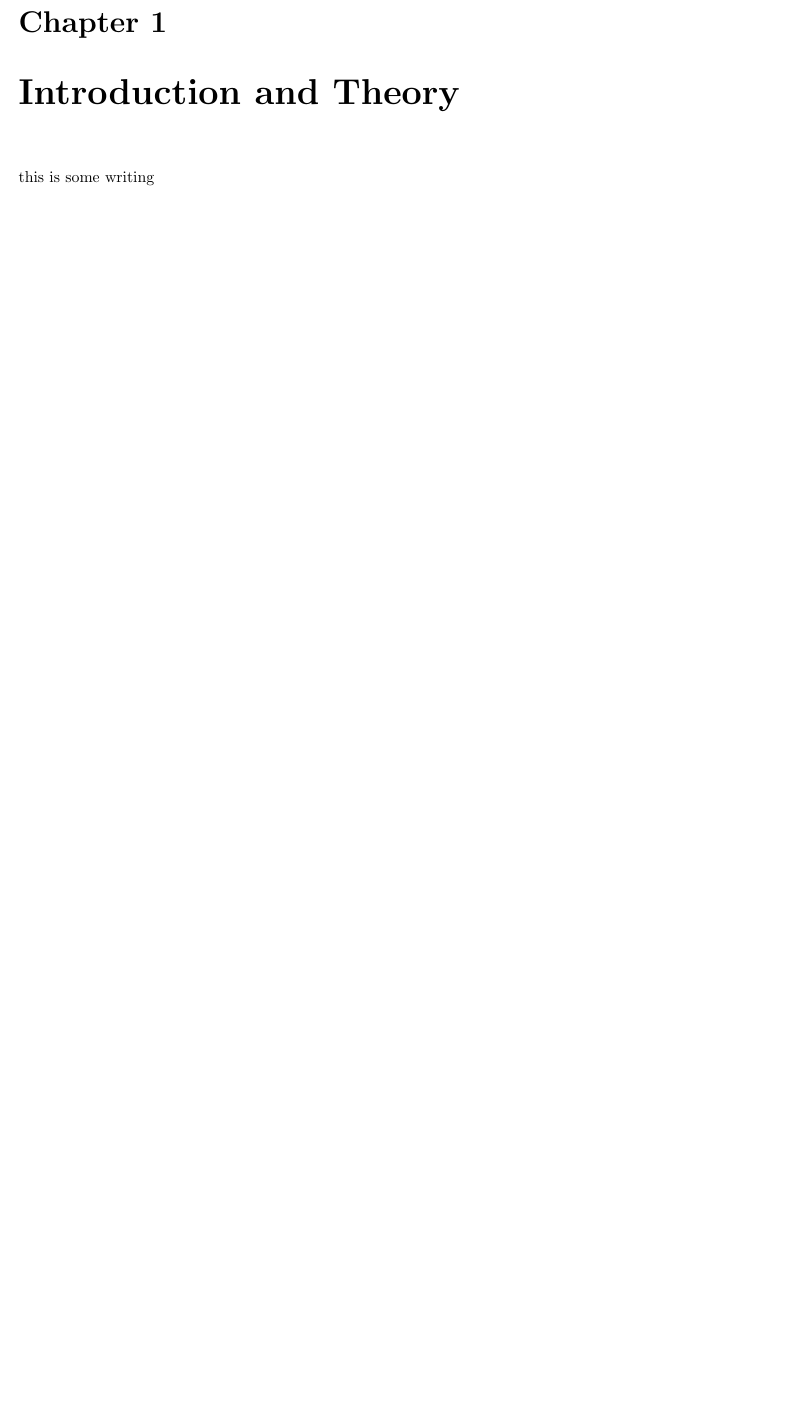
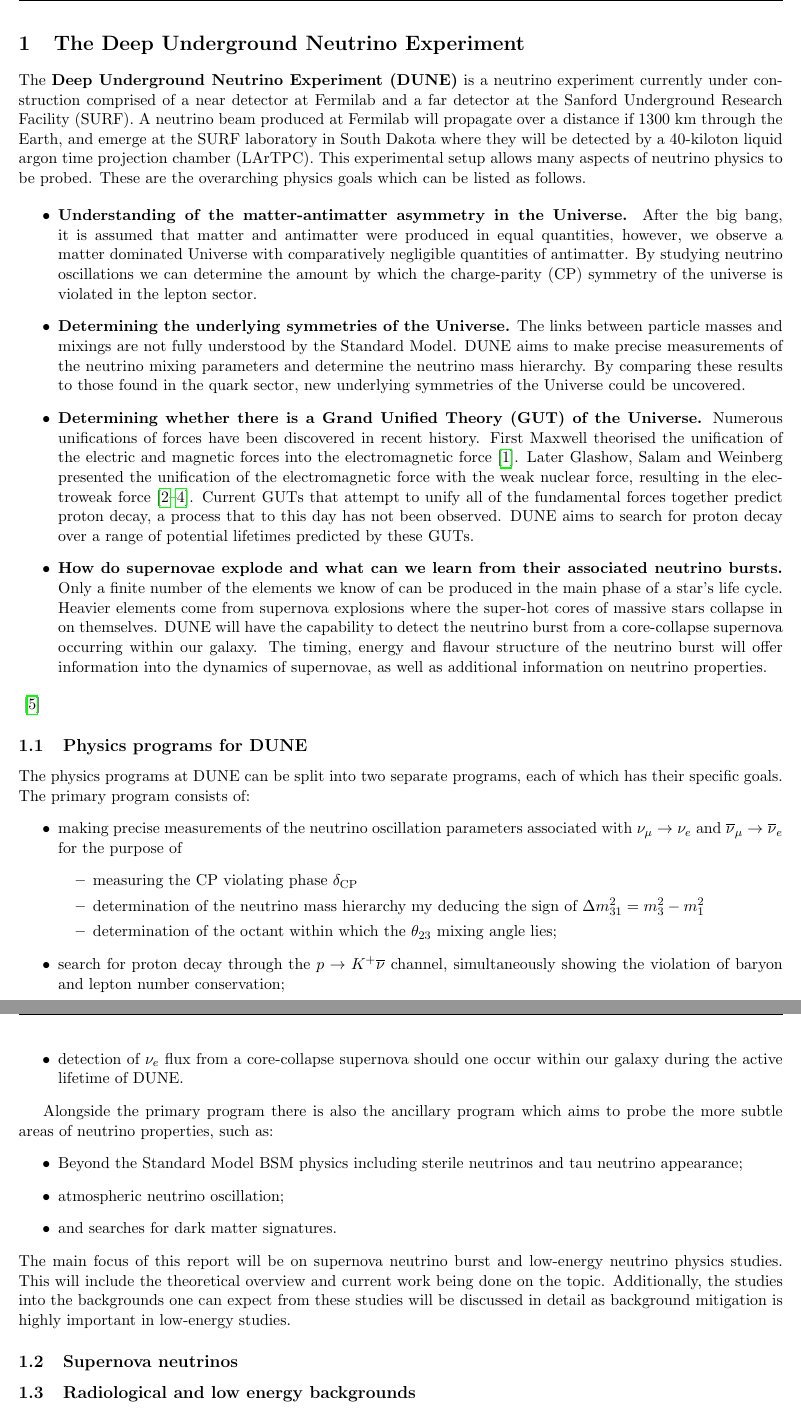
Before and after one commit to AranBorkum/Progression-Review, a LaTeX document (main.tex, which reads sections/introduction.tex): part of the page before the commit and two parts of pages 1 and 2 of 3 after it, the two joined at a grey line, cut at the place of the change, the shorter picture padded with empty space. Compiled offline with pdfLaTeX.

Commit message:
First section of Introduction

```diff
--- a/main.tex
+++ b/main.tex
@@ -2,7 +2,7 @@
 % Setting up the page format and importing all relevant packages 	%
 % - - - - - - - - - - - - - - - - - - - - - - - - - - - - - - - - - - - - - - - - - - - - - - - -	%
 
-\documentclass[11pt, twosides]{report}
+\documentclass[11pt, twosides]{article}
 \usepackage{import}
 \usepackage[utf8]{inputenc}
 \input{sections/packages.tex}
@@ -14,8 +14,23 @@
 \begin{document}
 %\maketitle
 
-\chapter{Introduction and Theory}
-\label{chap:intro}
-\input{sections/theory.tex}
+% - - - - - - - - - - - - - - - - - - - - - - - - - - - - - - - - - - - - - - - - - - - - - - - -	%
+% Introduction to DUNE, SN neutrinos and radiologicals 			%
+% - - - - - - - - - - - - - - - - - - - - - - - - - - - - - - - - - - - - - - - - - - - - - - - -	%
+
+\label{sec:intro}
+\input{sections/introduction.tex}
+
+% - - - - - - - - - - - - - - - - - - - - - - - - - - - - - - - - - - - - - - - - - - - - - - - -	%
+% Formatting the bibliography; constructed using bibtex 		 	%
+% - - - - - - - - - - - - - - - - - - - - - - - - - - - - - - - - - - - - - - - - - - - - - - - -	%
+
+\clearpage
+\bibliographystyle{ieeetr}
+\bibliography{Bibliography}
+
+
+
+
 
 \end{document}
--- /dev/null
+++ b/sections/introduction.tex
@@ -0,0 +1,65 @@
+\section{The Deep Underground Neutrino Experiment}
+The \textbf{Deep Underground Neutrino Experiment (DUNE)} is a neutrino experiment currently under construction comprised of a near detector at Fermilab and a far detector at the Sanford Underground Research Facility (SURF).
+A neutrino beam produced at Fermilab will propagate over a distance if 1300 km through the Earth, and emerge at the SURF laboratory in South Dakota where they will be detected by a 40-kiloton liquid argon time projection chamber (LArTPC).
+This experimental setup allows many aspects of neutrino physics to be probed.
+These are the overarching physics goals which can be listed as follows.
+
+\begin{itemize}
+\item \textbf{Understanding of the matter-antimatter asymmetry in the Universe.} After the big bang, it is assumed that matter and antimatter were produced in equal quantities, however, we observe a matter dominated Universe with comparatively negligible quantities of antimatter. By studying neutrino oscillations we can determine the amount by which the charge-parity (CP) symmetry of the universe is violated in the lepton sector.
+
+\item \textbf{Determining the underlying symmetries of the Universe.} The links between particle masses and mixings are not fully understood by the Standard Model. DUNE aims to make precise measurements of the neutrino mixing parameters and determine the neutrino mass hierarchy. By comparing these results to those found in the quark sector, new underlying symmetries of the Universe could be uncovered.
+
+\item \textbf{Determining whether there is a Grand Unified Theory (GUT) of the Universe.} Numerous unifications of forces have been discovered in recent history. First Maxwell theorised the unification of the electric and magnetic forces into the electromagnetic force \cite{maxwell1873treatise}. Later Glashow, Salam and Weinberg presented the unification of the electromagnetic force with the weak nuclear force, resulting in the electroweak force \cite{glashow1959renormalizability, salam1959weak, weinberg1967model}. Current GUTs that attempt to unify all of the fundamental forces together predict proton decay, a process that to this day has not been observed. DUNE aims to search for proton decay over a range of potential lifetimes predicted by these GUTs.
+
+\item \textbf{How do supernovae explode and what can we learn from their associated neutrino bursts.} Only a finite number of the elements we know of can be produced in the main phase of a star's life cycle. Heavier elements come from supernova explosions where the super-hot cores of massive stars collapse in on themselves. DUNE will have the capability to detect the neutrino burst from a core-collapse supernova occurring within our galaxy. The timing, energy and flavour structure of the neutrino burst will offer information into the dynamics of supernovae, as well as additional information on neutrino properties.
+
+\end{itemize} \cite{collaboration2016long}
+\subsection{Physics programs for DUNE}
+The physics programs at DUNE can be split into two separate programs, each of which has their specific goals.
+The primary program consists of:
+\begin{itemize}
+\item making precise measurements of the neutrino oscillation parameters associated with $\nu_{\mu} \rightarrow \nu_{e}$ and $\overline{\nu}_{\mu} \rightarrow \overline{\nu}_{e}$ for the purpose of
+\begin{itemize}
+\item measuring the CP violating phase $\delta_{\textrm{CP}}$
+\item determination of the neutrino mass hierarchy my deducing the sign of $\Delta m^{2}_{31} = m^{2}_{3} - m^{2}_{1}$
+\item determination of the octant within which the $\theta_{23}$ mixing angle lies;
+\end{itemize}
+
+\item search for proton decay through the $p \rightarrow K^{+}\overline{\nu}$ channel, simultaneously showing the violation of baryon and lepton number conservation;
+
+\item detection of $\nu_{e}$ flux from a core-collapse supernova should one occur within our galaxy during the active lifetime of DUNE.
+\end{itemize}
+
+Alongside the primary program there is also the ancillary program which aims to probe the more subtle areas of neutrino properties, such as:
+\begin{itemize}
+\item Beyond the Standard Model {BSM} physics including sterile neutrinos and tau neutrino appearance;
+\item atmospheric neutrino oscillation;
+\item and searches for dark matter signatures.
+
+\end{itemize}
+
+\noindent The main focus of this report will be on supernova neutrino burst and low-energy neutrino physics studies.
+This will include the theoretical overview and current work being done on the topic.
+Additionally, the studies into the backgrounds one can expect from these studies will be discussed in detail as background mitigation is highly important in low-energy studies.
+
+
+
+
+
+
+
+
+
+
+
+
+
+
+
+
+
+
+
+
+\subsection{Supernova neutrinos}
+\subsection{Radiological and low energy backgrounds}
```
Also changed, not shown: Bibliography.bib (added, +43 -0 lines), main.txt (deleted, +0 -1 lines), 1 other file.
